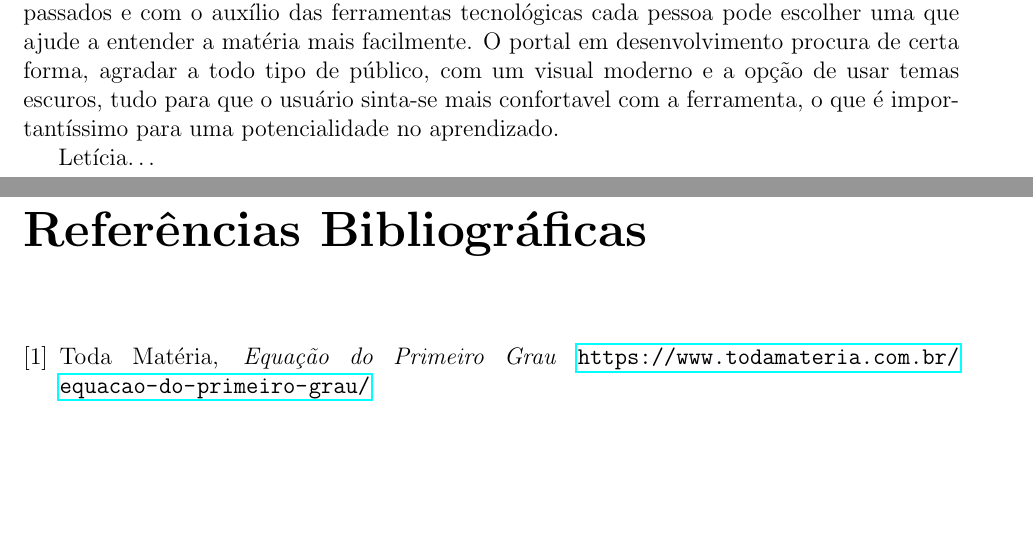
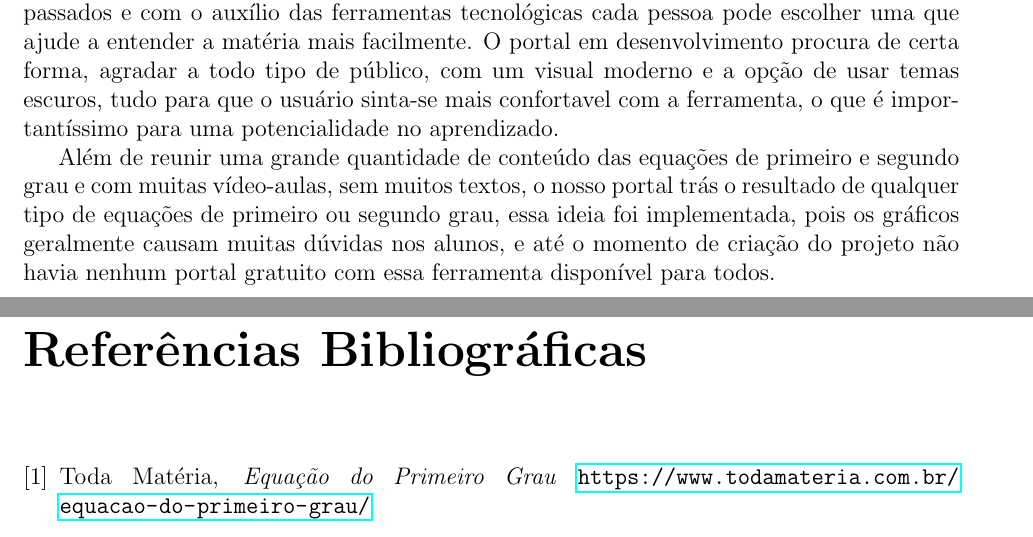
Before and after one commit to Pedenite/PILC-eq, a LaTeX thesis (doc/final.tex): two parts of pages 17 and 18 of 18, joined at a grey line, cut so that both start at the same text, the shorter picture padded with empty space. Compiled offline with pdfLaTeX.

Commit message:
Relatório completo

```diff
--- a/doc/final.tex
+++ b/doc/final.tex
@@ -204,7 +204,7 @@ Como foi mencionado anteriormente, a página também suporta o \textit{dark-mode
 \chapter{Considerações}
 Podemos perceber que cada aluno possui sua maneira de estudar e assimilar os conteúdos passados e com o auxílio das ferramentas tecnológicas cada pessoa pode escolher uma que ajude a entender a matéria mais facilmente. O portal em desenvolvimento procura de certa forma, agradar a todo tipo de público, com um visual moderno e a opção de usar temas escuros, tudo para que o usuário sinta-se mais confortavel com a ferramenta, o que é importantíssimo para uma potencialidade no aprendizado.
 
-Letícia\dots
+Além de reunir uma grande quantidade de conteúdo das equações de primeiro e segundo grau e com muitas vídeo-aulas, sem muitos textos, o nosso portal trás o resultado de qualquer tipo de equações de primeiro ou segundo grau, essa ideia foi implementada, pois os gráficos geralmente causam muitas dúvidas nos alunos, e até o momento de criação do projeto não havia nenhum portal gratuito com essa ferramenta disponível para todos.
 
 \begin{thebibliography}{9}
 
```
Also changed, not shown: doc/final.pdf.
